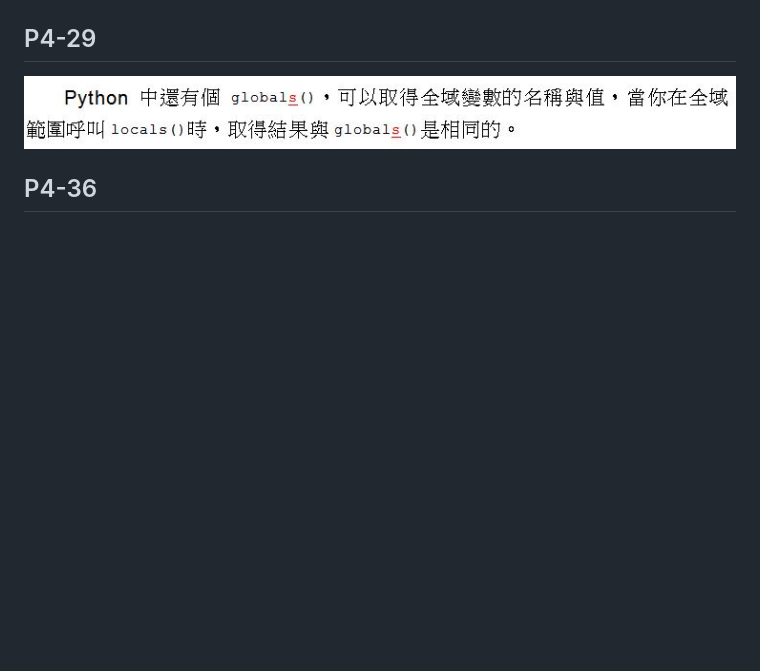
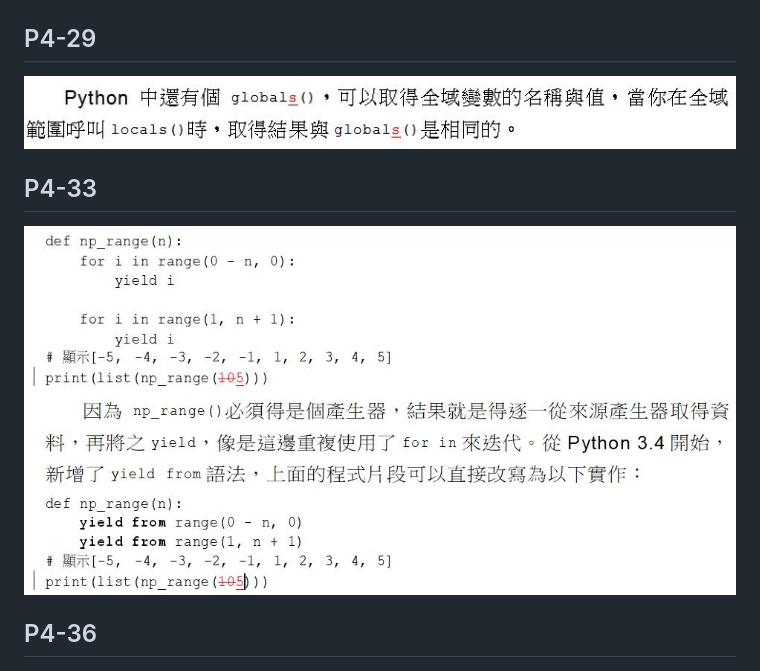
Before and after one commit to JustinSDK/Python35Tutorial, a Markdown page: errata.md, the part around the change. Rendered like a GitHub page; pictures changed too: images/4_33_typo_1.JPG (added); blank space fills up the shorter version.

Commit message:
added errata

```diff
--- a/errata.md
+++ b/errata.md
@@ -72,6 +72,10 @@
 
    ![P4-29](images/4_29_typo_1.JPG)
 
+## P4-33
+
+   ![P4-33](images/4_33_typo_1.JPG)
+
 ## P4-36
 
    ![P4-36](images/4_36_typo_1.JPG)
```
